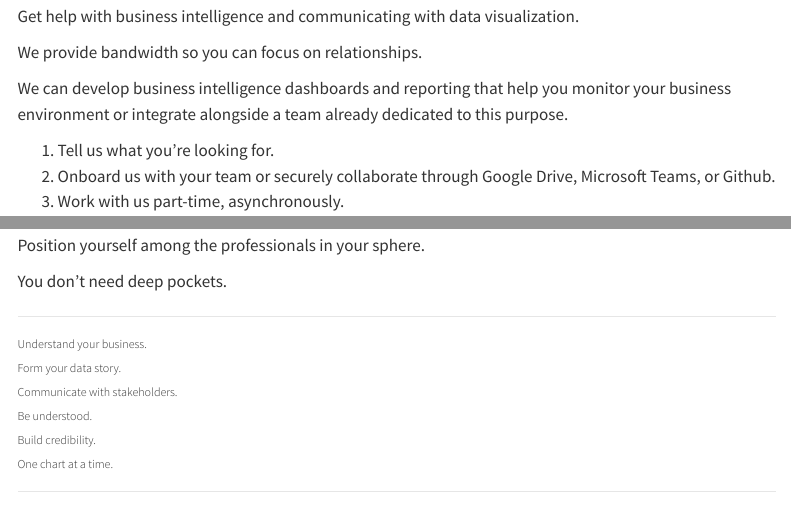
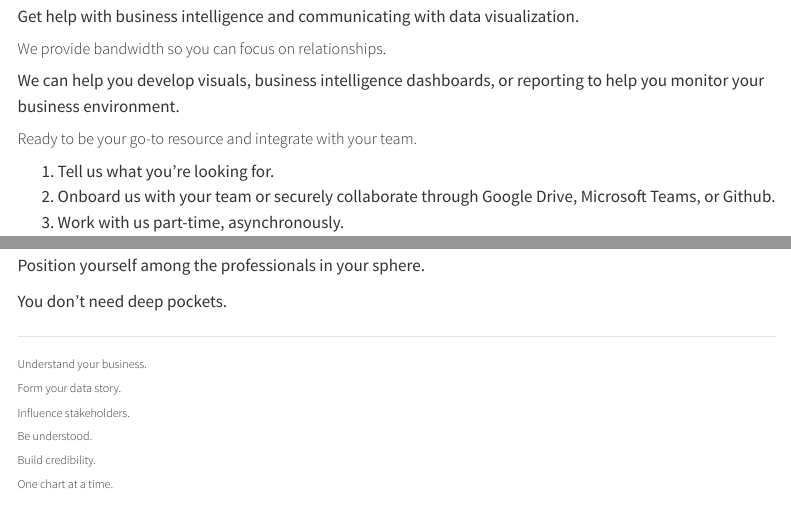
Before and after one commit to BetaDelta-Analtyics-Research/website, a Quarto document (contact_us.qmd): the page in a window 1100 px wide, from 100 px down, and a second part further down, joined at a grey line. Rendered offline with R 4.5, knitr and Pandoc in place of Quarto, with nearby package versions; menus at the side of the page are left out.

Commit message:
2023.01.05 commit 1

```diff
--- a/contact_us.qmd
+++ b/contact_us.qmd
@@ -9,9 +9,11 @@ format:
 
 Get help with business intelligence and communicating with data visualization.
 
-We provide bandwidth so you can focus on relationships.
+##### We provide bandwidth so you can focus on relationships.
 
-We can develop business intelligence dashboards and reporting that help you monitor your business environment or integrate alongside a team already dedicated to this purpose.
+We can help you develop visuals, business intelligence dashboards, or reporting to help you monitor your business environment.
+
+##### Ready to be your go-to resource and integrate with your team.
 
 1.  Tell us what you're looking for.
 2.  Onboard us with your team or securely collaborate through Google Drive, Microsoft Teams, or Github.
@@ -37,7 +39,7 @@ You don't need deep pockets.
 
 ###### Understand your business.
 ###### Form your data story.
-###### Communicate with stakeholders.
+###### Influence stakeholders.
 ###### Be understood.
 ###### Build credibility.
 ###### One chart at a time.
```
Also changed, not shown: index.qmd (+2 -2 lines), .quarto/idx/index.qmd.json, docs/search.json, 5 other files.
